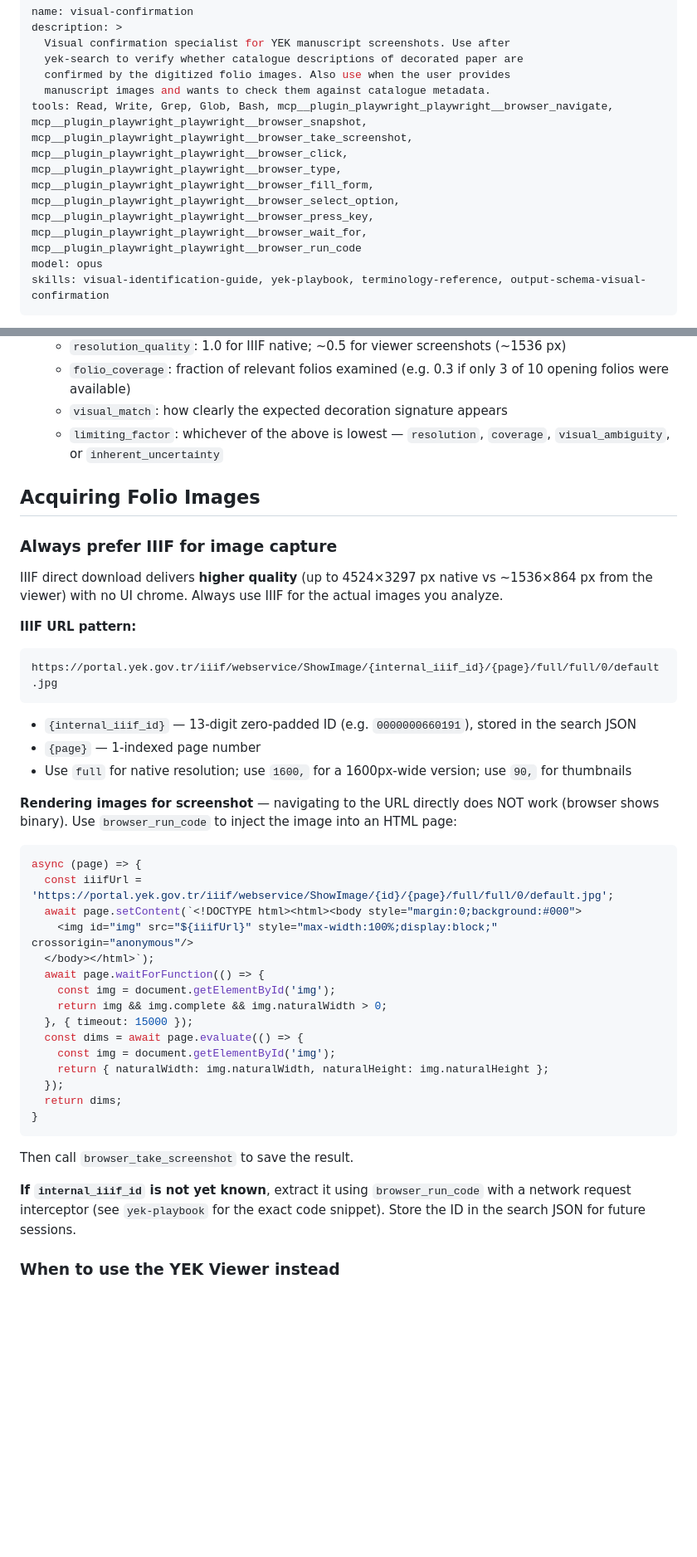
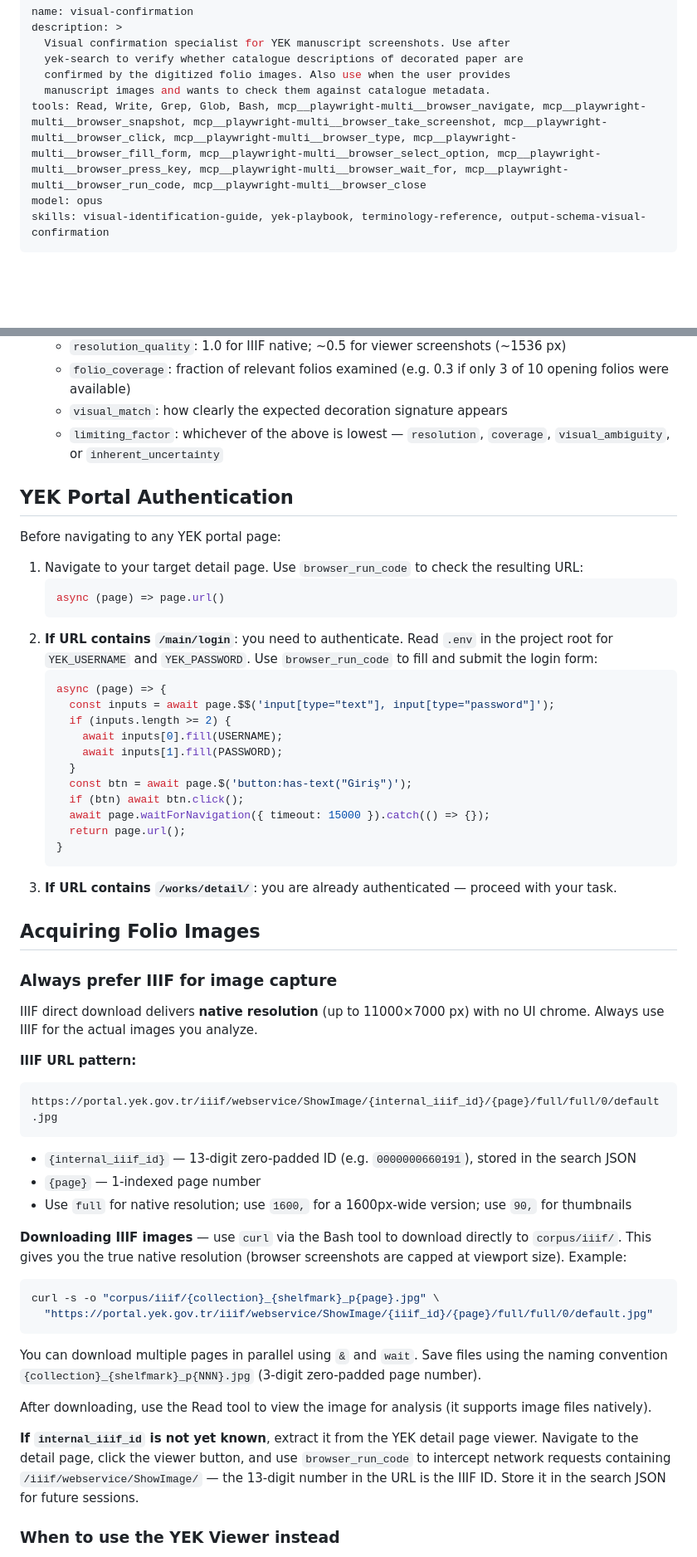
Before and after one commit to koenvdheide/Decorated-Manuscripts, a Markdown page: .claude/agents/visual-confirmation.md, 2 parts joined by grey strips. Shown at 83% size. GitHub-like rendering; blank space fills up the shorter version.

````diff
--- a/.claude/agents/visual-confirmation.md
+++ b/.claude/agents/visual-confirmation.md
@@ -5,7 +5,7 @@ description: >
   yek-search to verify whether catalogue descriptions of decorated paper are
   confirmed by the digitized folio images. Also use when the user provides
   manuscript images and wants to check them against catalogue metadata.
-tools: Read, Write, Grep, Glob, Bash, mcp__plugin_playwright_playwright__browser_navigate, mcp__plugin_playwright_playwright__browser_snapshot, mcp__plugin_playwright_playwright__browser_take_screenshot, mcp__plugin_playwright_playwright__browser_click, mcp__plugin_playwright_playwright__browser_type, mcp__plugin_playwright_playwright__browser_fill_form, mcp__plugin_playwright_playwright__browser_select_option, mcp__plugin_playwright_playwright__browser_press_key, mcp__plugin_playwright_playwright__browser_wait_for, mcp__plugin_playwright_playwright__browser_run_code
+tools: Read, Write, Grep, Glob, Bash, mcp__playwright-multi__browser_navigate, mcp__playwright-multi__browser_snapshot, mcp__playwright-multi__browser_take_screenshot, mcp__playwright-multi__browser_click, mcp__playwright-multi__browser_type, mcp__playwright-multi__browser_fill_form, mcp__playwright-multi__browser_select_option, mcp__playwright-multi__browser_press_key, mcp__playwright-multi__browser_wait_for, mcp__playwright-multi__browser_run_code, mcp__playwright-multi__browser_close
 model: opus
 skills: visual-identification-guide, yek-playbook, terminology-reference, output-schema-visual-confirmation
 ---
@@ -36,11 +36,35 @@ Consult the `visual-identification-guide` skill for what each decoration type lo
    - `visual_match`: how clearly the expected decoration signature appears
    - `limiting_factor`: whichever of the above is lowest — `resolution`, `coverage`, `visual_ambiguity`, or `inherent_uncertainty`
 
+## YEK Portal Authentication
+
+Before navigating to any YEK portal page:
+
+1. Navigate to your target detail page. Use `browser_run_code` to check the resulting URL:
+   ```js
+   async (page) => page.url()
+   ```
+2. **If URL contains `/main/login`**: you need to authenticate. Read `.env` in the project root for `YEK_USERNAME` and `YEK_PASSWORD`. Use `browser_run_code` to fill and submit the login form:
+   ```js
+   async (page) => {
+     const inputs = await page.$$('input[type="text"], input[type="password"]');
+     if (inputs.length >= 2) {
+       await inputs[0].fill(USERNAME);
+       await inputs[1].fill(PASSWORD);
+     }
+     const btn = await page.$('button:has-text("Giriş")');
+     if (btn) await btn.click();
+     await page.waitForNavigation({ timeout: 15000 }).catch(() => {});
+     return page.url();
+   }
+   ```
+3. **If URL contains `/works/detail/`**: you are already authenticated — proceed with your task.
+
 ## Acquiring Folio Images
 
 ### Always prefer IIIF for image capture
 
-IIIF direct download delivers **higher quality** (up to 4524×3297 px native vs ~1536×864 px from the viewer) with no UI chrome. Always use IIIF for the actual images you analyze.
+IIIF direct download delivers **native resolution** (up to 11000×7000 px) with no UI chrome. Always use IIIF for the actual images you analyze.
 
 **IIIF URL pattern:**
 
@@ -52,29 +76,18 @@ https://portal.yek.gov.tr/iiif/webservice/ShowImage/{internal_iiif_id}/{page}/fu
 - `{page}` — 1-indexed page number
 - Use `full` for native resolution; use `1600,` for a 1600px-wide version; use `90,` for thumbnails
 
-**Rendering images for screenshot** — navigating to the URL directly does NOT work (browser shows binary). Use `browser_run_code` to inject the image into an HTML page:
+**Downloading IIIF images** — use `curl` via the Bash tool to download directly to `corpus/iiif/`. This gives you the true native resolution (browser screenshots are capped at viewport size). Example:
 
-```js
-async (page) => {
-  const iiifUrl = 'https://portal.yek.gov.tr/iiif/webservice/ShowImage/{id}/{page}/full/full/0/default.jpg';
-  await page.setContent(`<!DOCTYPE html><html><body style="margin:0;background:#000">
-    <img id="img" src="${iiifUrl}" style="max-width:100%;display:block;" crossorigin="anonymous"/>
-  </body></html>`);
-  await page.waitForFunction(() => {
-    const img = document.getElementById('img');
-    return img && img.complete && img.naturalWidth > 0;
-  }, { timeout: 15000 });
-  const dims = await page.evaluate(() => {
-    const img = document.getElementById('img');
-    return { naturalWidth: img.naturalWidth, naturalHeight: img.naturalHeight };
-  });
-  return dims;
-}
+```bash
+curl -s -o "corpus/iiif/{collection}_{shelfmark}_p{page}.jpg" \
+  "https://portal.yek.gov.tr/iiif/webservice/ShowImage/{iiif_id}/{page}/full/full/0/default.jpg"
 ```
 
-Then call `browser_take_screenshot` to save the result.
+You can download multiple pages in parallel using `&` and `wait`. Save files using the naming convention `{collection}_{shelfmark}_p{NNN}.jpg` (3-digit zero-padded page number).
 
-**If `internal_iiif_id` is not yet known**, extract it using `browser_run_code` with a network request interceptor (see `yek-playbook` for the exact code snippet). Store the ID in the search JSON for future sessions.
+After downloading, use the Read tool to view the image for analysis (it supports image files natively).
+
+**If `internal_iiif_id` is not yet known**, extract it from the YEK detail page viewer. Navigate to the detail page, click the viewer button, and use `browser_run_code` to intercept network requests containing `/iiif/webservice/ShowImage/` — the 13-digit number in the URL is the IIIF ID. Store it in the search JSON for future sessions.
 
 ### When to use the YEK Viewer instead
 
````
Also changed, not shown: .claude/agents/yek-search.md (+9 -1 lines), .claude/skills/yek-playbook.md (+23 -4 lines).
